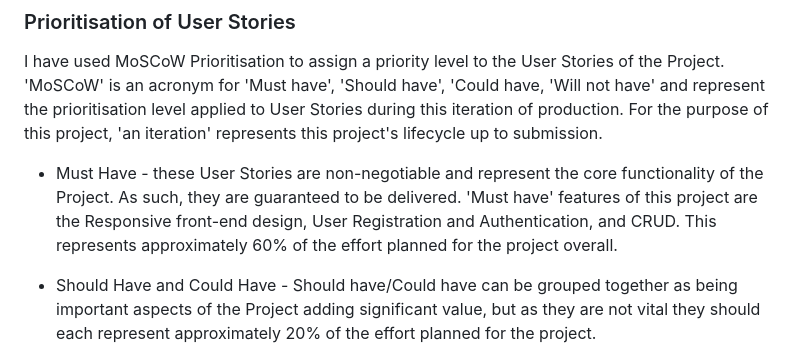
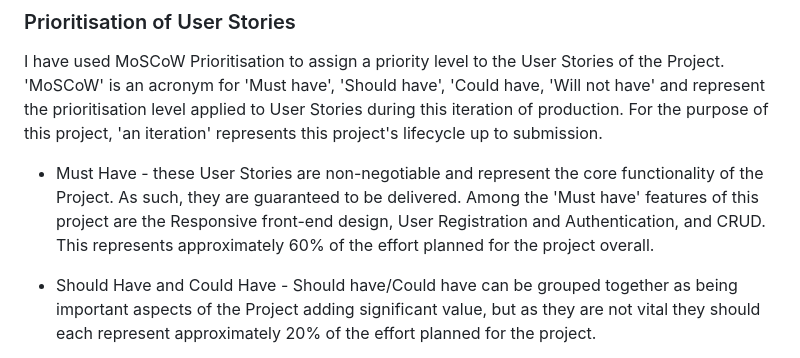
Before and after one commit to MoniMurray/bookworms-et-al, a Markdown page: AGILE.md, the part around the change. Drawn GitHub-style.

```diff
--- a/AGILE.md
+++ b/AGILE.md
@@ -228,7 +228,7 @@ User Story	Acceptance Criteria
 
 I have used MoSCoW Prioritisation to assign a priority level to the User Stories of the Project. 'MoSCoW' is an acronym for 'Must have', 'Should have', 'Could have, 'Will not have' and represent the prioritisation level applied to User Stories during this iteration of production. For the purpose of this project, 'an iteration' represents this project's lifecycle up to submission.
 
-- Must Have - these User Stories are non-negotiable and represent the core functionality of the Project. As such, they are guaranteed to be delivered. 'Must have' features of this project are the Responsive front-end design, User Registration and Authentication, and CRUD. This represents approximately 60% of the effort planned for the project overall.
+- Must Have - these User Stories are non-negotiable and represent the core functionality of the Project. As such, they are guaranteed to be delivered. Among the 'Must have' features of this project are the Responsive front-end design, User Registration and Authentication, and CRUD. This represents approximately 60% of the effort planned for the project overall.
 
 - Should Have and Could Have - Should have/Could have can be grouped together as being important aspects of the Project adding significant value, but as they are not vital they should each represent approximately 20% of the effort planned for the project.
 
```
Also changed, not shown: README.md (+25 -3 lines).
